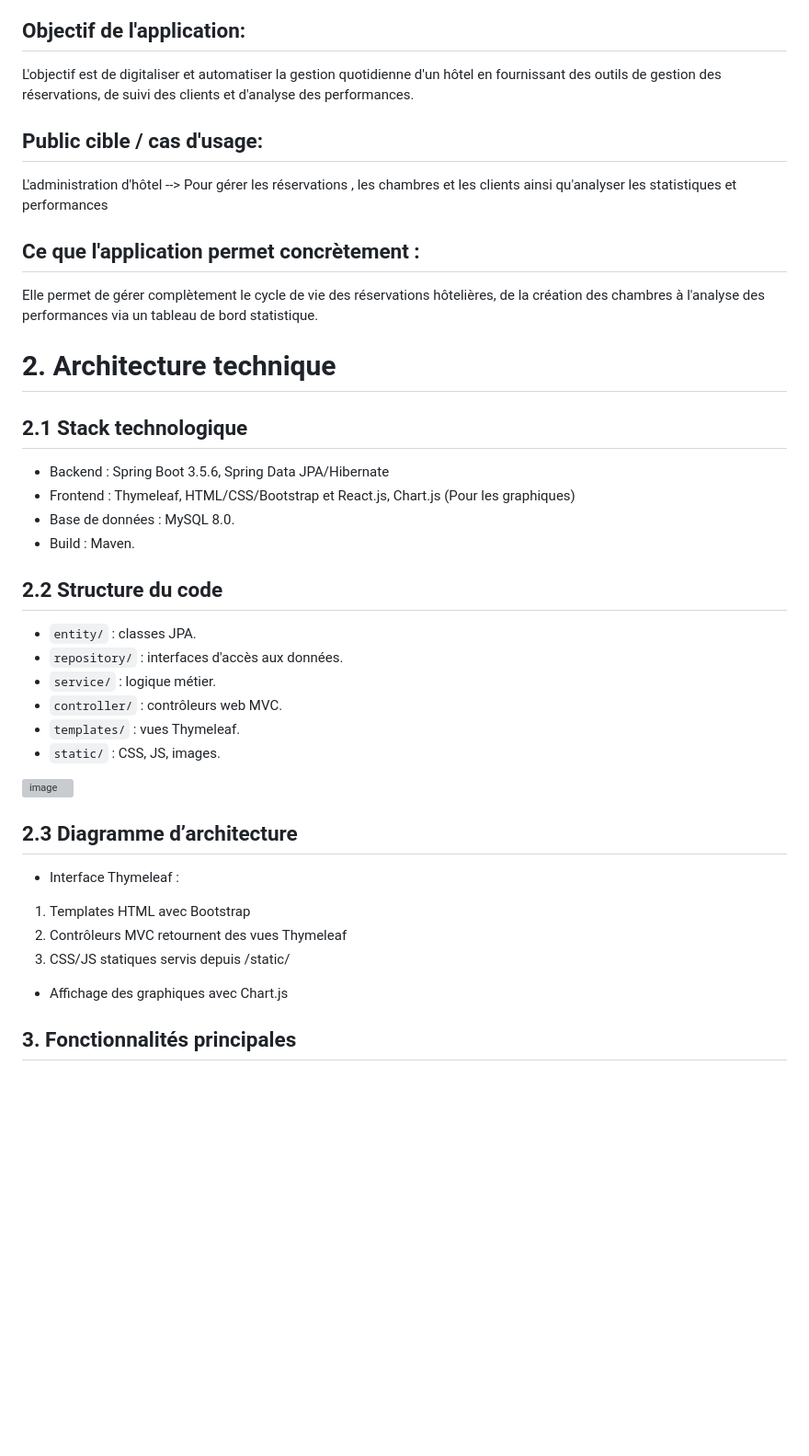
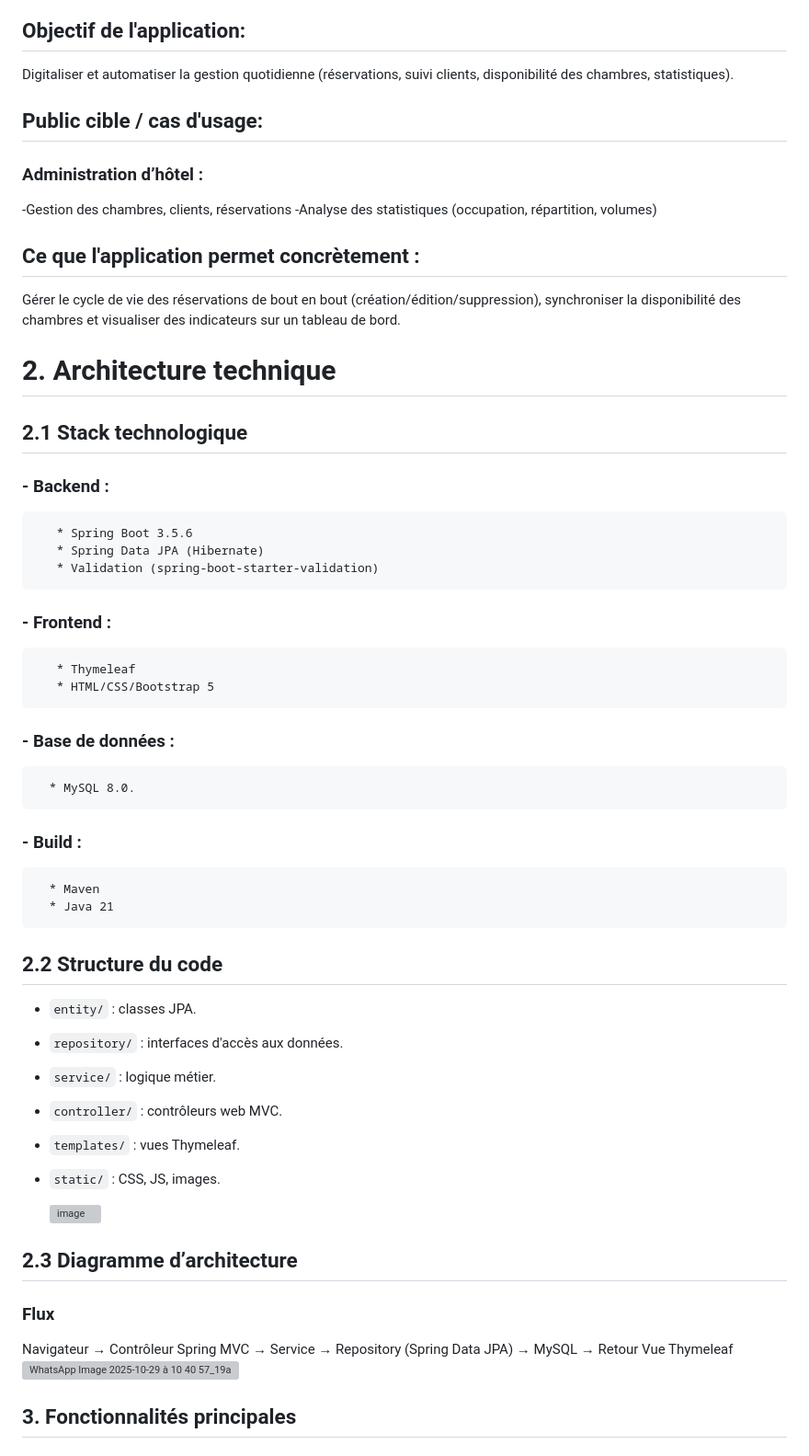
Before and after one commit to Majeda02/TP-2-Mini-projet_Thymeleaf, a Markdown page: README.md, the part around one of its changes. Shown at 92% size. Drawn GitHub-style; blank space fills up the shorter version; grey boxes are pictures that could not be loaded.

```diff
--- a/README.md
+++ b/README.md
@@ -5,18 +5,28 @@
 ## Contexte fonctionnel du domaine choisi (hôtel):
 Cette application est un système de gestion hôtelière complet permettant de gérer les chambres, les clients et les réservations d'un hôtel. Elle offre une interface moderne et intuitive pour les gestionnaires d'hôtel.
 ## Objectif de l'application:
-L'objectif est de digitaliser et automatiser la gestion quotidienne d'un hôtel en fournissant des outils de gestion des réservations, de suivi des clients et d'analyse des performances.
+Digitaliser et automatiser la gestion quotidienne (réservations, suivi clients, disponibilité des chambres, statistiques).
 ## Public cible / cas d'usage:
-L'administration d'hôtel --> Pour gérer les réservations , les chambres et les clients ainsi qu'analyser les statistiques et performances
+### Administration d’hôtel :
+   -Gestion des chambres, clients, réservations
+   -Analyse des statistiques (occupation, répartition, volumes)
 ## Ce que l'application permet concrètement :
-Elle  permet de gérer complètement le cycle de vie des réservations hôtelières, de la création des chambres à l'analyse des performances via un tableau de bord statistique.
+Gérer le cycle de vie des réservations de bout en bout (création/édition/suppression), synchroniser la disponibilité des chambres et visualiser des indicateurs sur un tableau de bord.
 
 # 2. Architecture technique
 ## 2.1 Stack technologique
-- Backend : Spring Boot 3.5.6, Spring Data JPA/Hibernate
-- Frontend : Thymeleaf, HTML/CSS/Bootstrap et React.js, Chart.js (Pour les graphiques)
-- Base de données : MySQL 8.0.
-- Build : Maven.
+### - Backend :
+       * Spring Boot 3.5.6
+       * Spring Data JPA (Hibernate)
+       * Validation (spring-boot-starter-validation)
+### - Frontend :
+       * Thymeleaf
+       * HTML/CSS/Bootstrap 5
+### - Base de données :
+      * MySQL 8.0.
+### - Build :
+      * Maven
+      * Java 21
 
 ## 2.2 Structure du code
 - `entity/` : classes JPA.
@@ -30,13 +43,9 @@ Elle  permet de gérer complètement le cycle de vie des réservations hôteliè
 
 
 ## 2.3 Diagramme d’architecture
-- Interface Thymeleaf :
-1. Templates HTML avec Bootstrap
-2. Contrôleurs MVC retournent des vues Thymeleaf
-3. CSS/JS statiques servis depuis /static/
-
-
-- Affichage des graphiques avec Chart.js
+### Flux
+Navigateur → Contrôleur Spring MVC → Service → Repository (Spring Data JPA) → MySQL → Retour Vue Thymeleaf
+![WhatsApp Image 2025-10-29 à 10 40 57_19a9a1c8](https://github.com/user-attachments/assets/d5272478-7cd4-4351-b7b3-da5b2c6ca3a7)
 
 ## 3. Fonctionnalités principales
 ### CRUD sur les entités principales
```
Also changed, not shown: other parts of README.md (+29 -15 lines).
